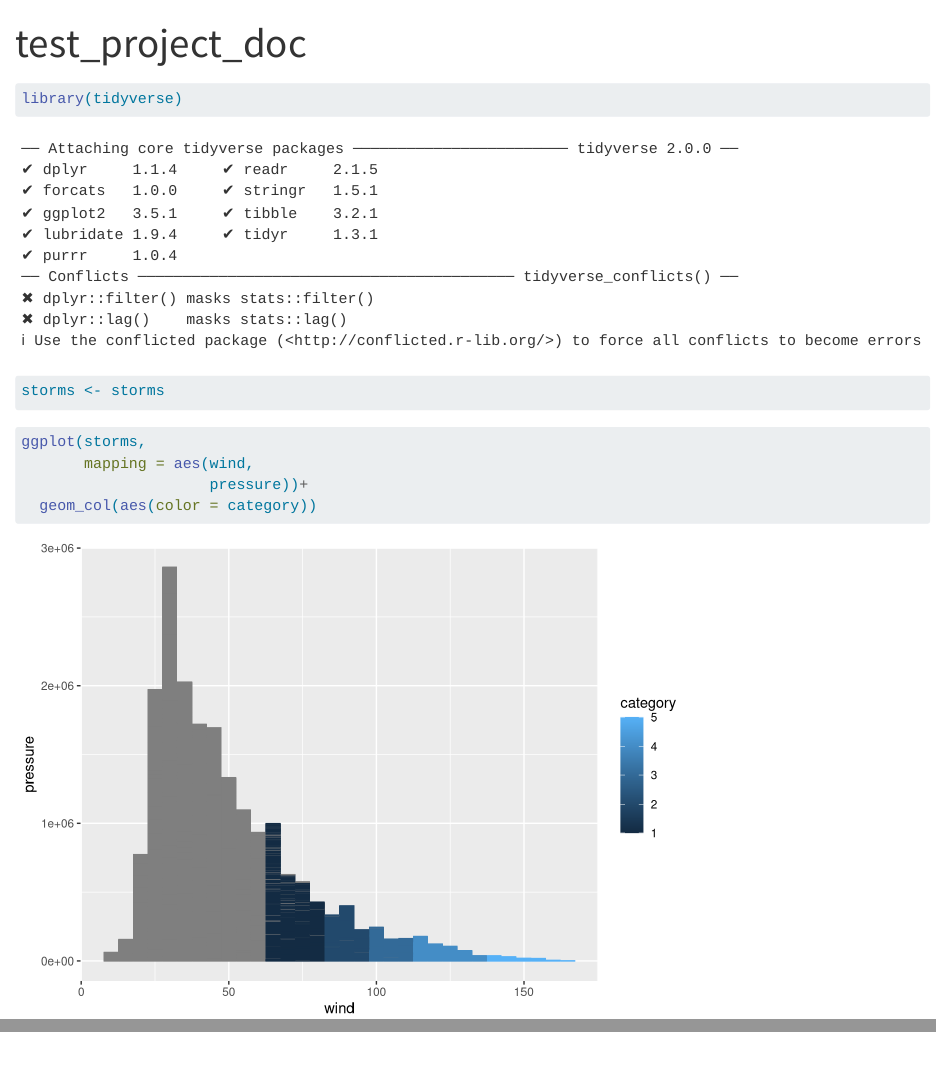
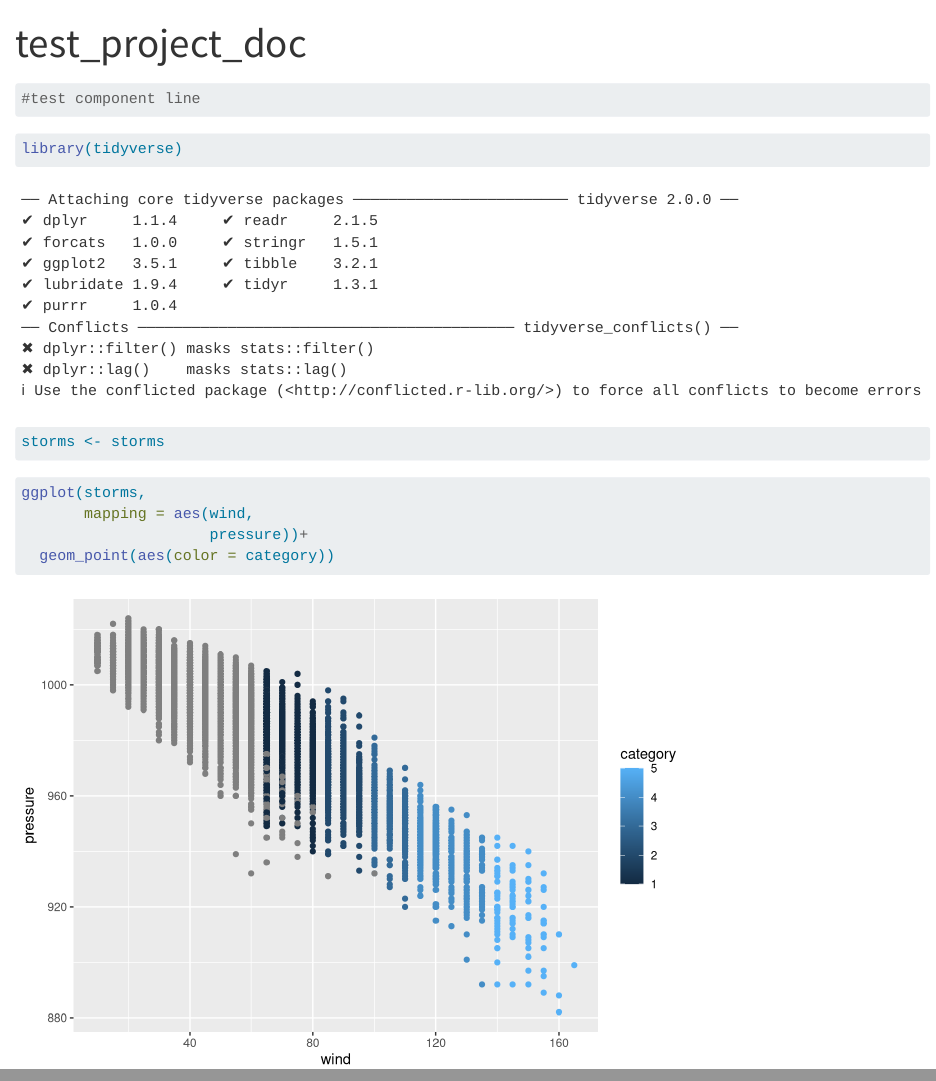
Before and after one commit to KBGTWN/first-repo, a Quarto document (index.qmd): the page in a window 1100 px wide, from its top, and a second part further down, joined at a grey line. Rendered offline with R 4.5, knitr and Pandoc in place of Quarto, with nearby package versions.

Commit message:
change graph

````diff
--- a/index.qmd
+++ b/index.qmd
@@ -5,6 +5,9 @@ format:
     self-contained: true
 ---
 
+```{r}
+#test component line
+```
 
 ```{r}
 library(tidyverse)
@@ -15,5 +18,5 @@ storms <- storms
 ggplot(storms,
        mapping = aes(wind,
                      pressure))+
-  geom_col(aes(color = category))
+  geom_point(aes(color = category))
 ```
````
Also changed, not shown: index.html.
